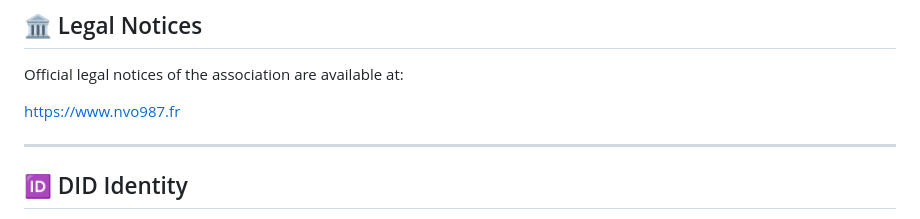
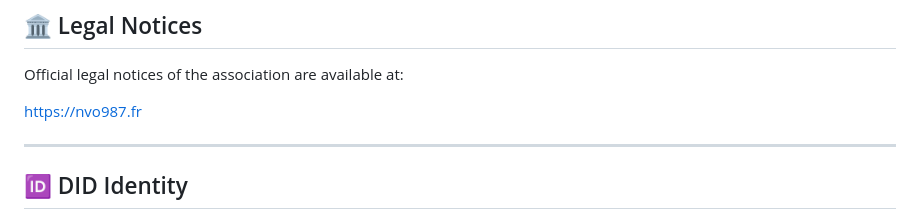
Before and after one commit to nvo987-art-history/nvo987eu, a Markdown page: README.md, the part around the change. Drawn GitHub-style.

Commit message:
Update legal notices URL in README

```diff
--- a/README.md
+++ b/README.md
@@ -118,7 +118,7 @@ The publisher declines all responsibility for direct or indirect damages resulti
 
 Official legal notices of the association are available at:
 
-https://www.nvo987.fr
+https://nvo987.fr
 
 ---
 
```
